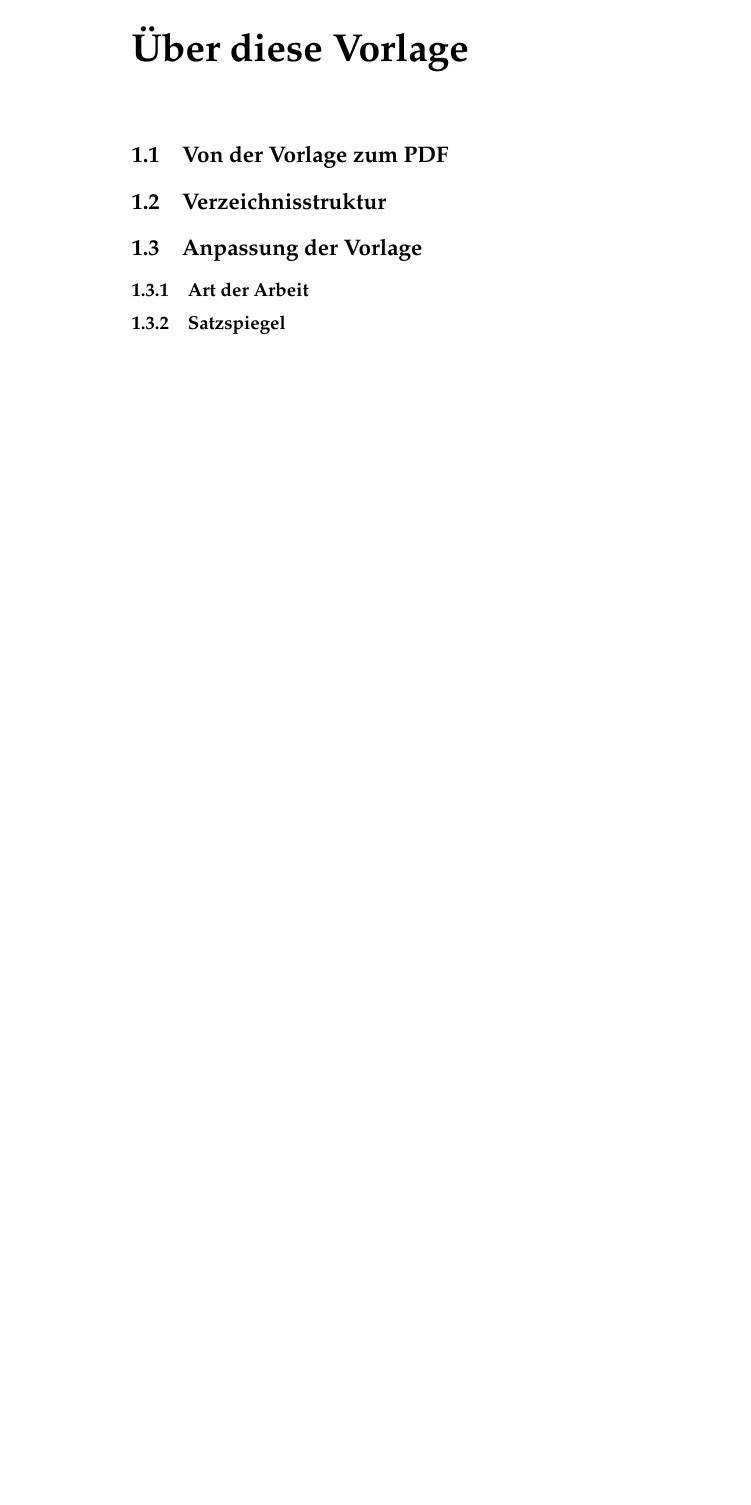
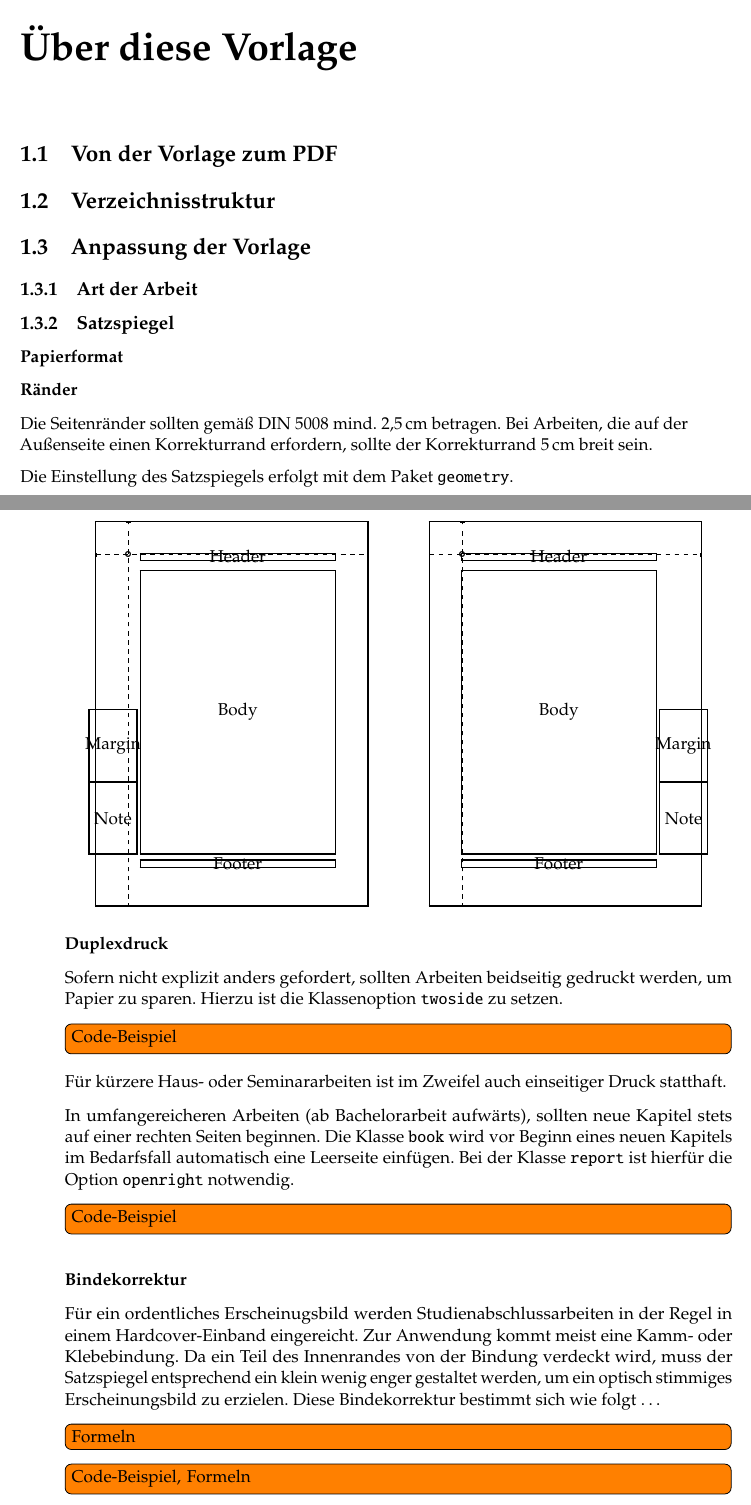
Before and after one commit to Oreo0421/baipaper, a LaTeX document (doku/arbeit.tex, which reads doku/inhalt/template_layout.tex): part of page 2 of 5 before the commit and two parts of pages 3 and 4 of 9 after it, the two joined at a grey line, cut so that both start at the same text, the shorter picture padded with empty space. Compiled offline with pdfLaTeX.

Commit message:
Etwas Inhalt
- zum Satzspiegel
- zum Zeilenabstand
- natürlich noch alles ohne Code-Beispiele

```diff
--- a/doku/arbeit.tex
+++ b/doku/arbeit.tex
@@ -1,12 +1,15 @@
-\documentclass[twoside,a4paper,11pt]{report}
+\documentclass[twoside,a4paper,11pt,openright]{report}
 
 
 \usepackage[utf8]{inputenc}
 \usepackage[T1]{fontenc}
 \usepackage[ngerman]{babel}
+\usepackage[inner=25mm,outer=35mm,top=25mm,bottom=30mm,includeheadfoot]{geometry}
 \usepackage{microtype}
 \usepackage{pxfonts}
 \usepackage{parskip}
+\usepackage{units}
+\usepackage{layouts}
 \usepackage{todonotes}
 
 
--- /dev/null
+++ b/doku/inhalt/template_layout.tex
@@ -0,0 +1,72 @@
+% Seitenrand: Innen mind. 25mm
+% Außenrand: Korrekturrand 50mm,
+%   Randnotizen können in den 50mm-Rand hineinragen
+
+\subsubsection{Papierformat}
+
+
+\subsubsection{Ränder}
+
+Die Seitenränder sollten gemäß DIN~5008 mind. \unit[2,5]{cm} betragen. Bei
+Arbeiten, die auf der Außenseite einen Korrekturrand erfordern, sollte der
+Korrekturrand \unit[5]{cm} breit sein.
+
+Die Einstellung des Satzspiegels erfolgt mit dem Paket \texttt{geometry}.
+
+\newpage
+\setlayoutscale{0.29}
+\printheadingsfalse
+\printparametersfalse
+%\drawdimensionstrue
+\currentpage
+\begin{minipage}{0.5\linewidth}
+\oddpagelayoutfalse
+\pagedesign
+\end{minipage}%
+\begin{minipage}{0.5\linewidth}
+\oddpagelayouttrue
+\pagedesign
+\end{minipage}
+
+
+\subsubsection{Duplexdruck}
+
+Sofern nicht explizit anders gefordert, sollten Arbeiten beidseitig gedruckt
+werden, um Papier zu sparen. Hierzu ist die Klassenoption \texttt{twoside} zu
+setzen.
+
+\todo[inline]{Code-Beispiel}
+
+Für kürzere Haus- oder Seminararbeiten ist im Zweifel auch einseitiger Druck
+statthaft.
+
+In umfangereicheren Arbeiten (ab Bachelorarbeit aufwärts), sollten neue
+Kapitel stets auf einer rechten Seiten beginnen. Die Klasse \texttt{book} wird
+vor Beginn eines neuen Kapitels im Bedarfsfall automatisch eine Leerseite
+einfügen. Bei der Klasse \texttt{report} ist hierfür die Option
+\texttt{openright} notwendig.
+
+\todo[inline]{Code-Beispiel}
+
+
+
+
+\subsubsection{Bindekorrektur}
+
+Für ein ordentliches Erscheinugsbild werden Studienabschlussarbeiten in der
+Regel in einem Hardcover-Einband eingereicht. Zur Anwendung kommt meist eine
+Kamm- oder Klebebindung. Da ein Teil des Innenrandes von der Bindung verdeckt
+wird, muss der Satzspiegel entsprechend ein klein wenig enger gestaltet werden,
+um ein optisch stimmiges Erscheinungsbild zu erzielen. Diese Bindekorrektur
+bestimmt sich wie folgt \dots
+
+\todo[inline]{Formeln}
+
+
+\todo[inline]{Code-Beispiel, Formeln}
+
+Bei Ringbindungen muss keine Bindekorrektur erfolgen.
+
+% DTK 2004/1
+
+% Bindekorrektur bei Klebe- und Kammbindung: 1mm pro 10 Blatt bei 80g/m^2
```
Also changed, not shown: doku/inhalt/template_linespace.tex (added, +50 -0 lines), doku/arbeit.tex (8 more changed lines).
